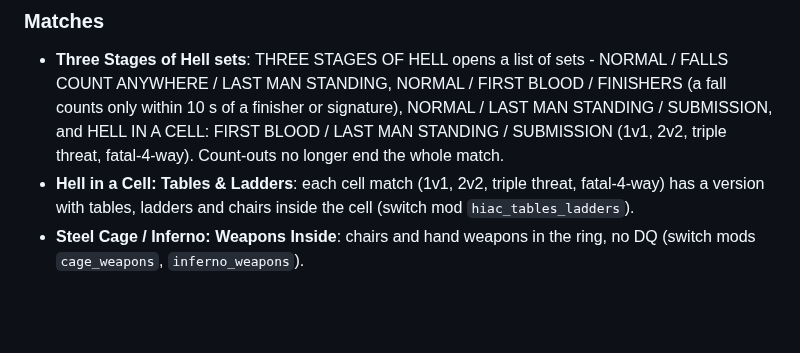
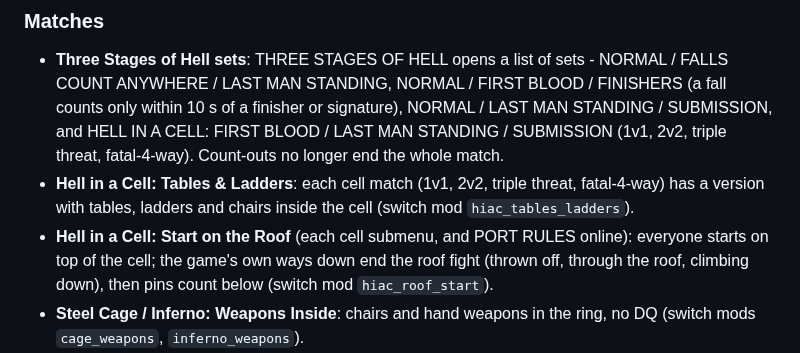
Before and after one commit to KaikoClanworth1/wwe-svr2011-pc, a Markdown page: docs/FEATURES.md, the part around the change. Rendered like a GitHub page; blank space fills up the shorter version.

Commit message:
Features list: Hell in a Cell start on the roof
Co-Authored-By: Claude Opus 5.5 <noreply@anthropic.com>

```diff
--- a/docs/FEATURES.md
+++ b/docs/FEATURES.md
@@ -92,6 +92,7 @@ still being tested.
 ### Matches
 - **Three Stages of Hell sets**: THREE STAGES OF HELL opens a list of sets - NORMAL / FALLS COUNT ANYWHERE / LAST MAN STANDING, NORMAL / FIRST BLOOD / FINISHERS (a fall counts only within 10 s of a finisher or signature), NORMAL / LAST MAN STANDING / SUBMISSION, and HELL IN A CELL: FIRST BLOOD / LAST MAN STANDING / SUBMISSION (1v1, 2v2, triple threat, fatal-4-way). Count-outs no longer end the whole match.
 - **Hell in a Cell: Tables & Ladders**: each cell match (1v1, 2v2, triple threat, fatal-4-way) has a version with tables, ladders and chairs inside the cell (switch mod `hiac_tables_ladders`).
+- **Hell in a Cell: Start on the Roof** (each cell submenu, and PORT RULES online): everyone starts on top of the cell; the game's own ways down end the roof fight (thrown off, through the roof, climbing down), then pins count below (switch mod `hiac_roof_start`).
 - **Steel Cage / Inferno: Weapons Inside**: chairs and hand weapons in the ring, no DQ (switch mods `cage_weapons`, `inferno_weapons`).
 - **Gauntlet Eliminator** (HANDICAP): six superstars, two start, one more each minute (sooner if only one is left), a pin or submission eliminates, the last one standing wins; plus an EXTREME RULES version with weapons and no DQ (switch mod `gauntlet_eliminator`).
 - **6-Man Weapons Everywhere** is every man for himself (it played as a tag match), DQ is really off (the pause menu showed "Press Start Button"), no count-outs, and the floor weapons no longer lie against the barrier.
```
